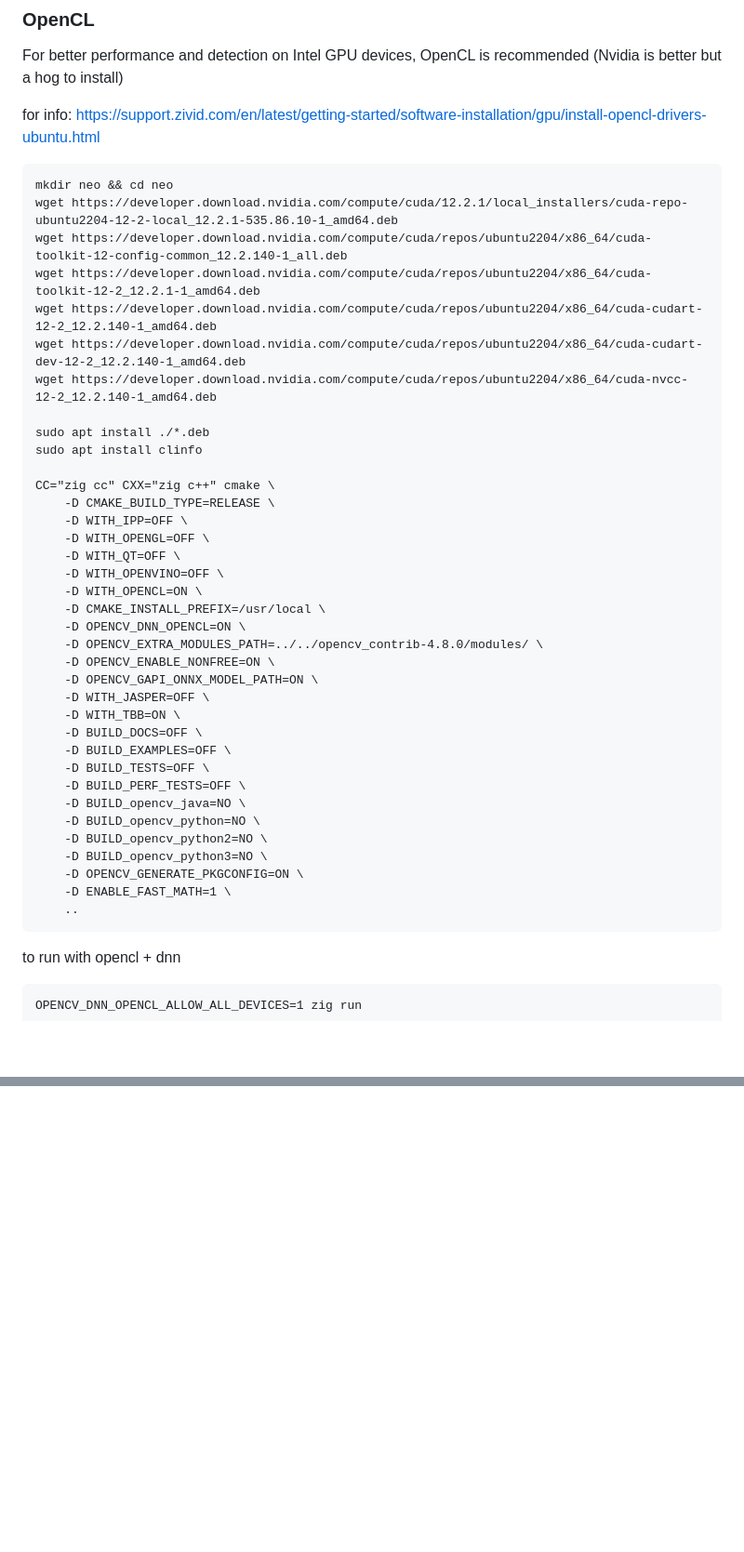
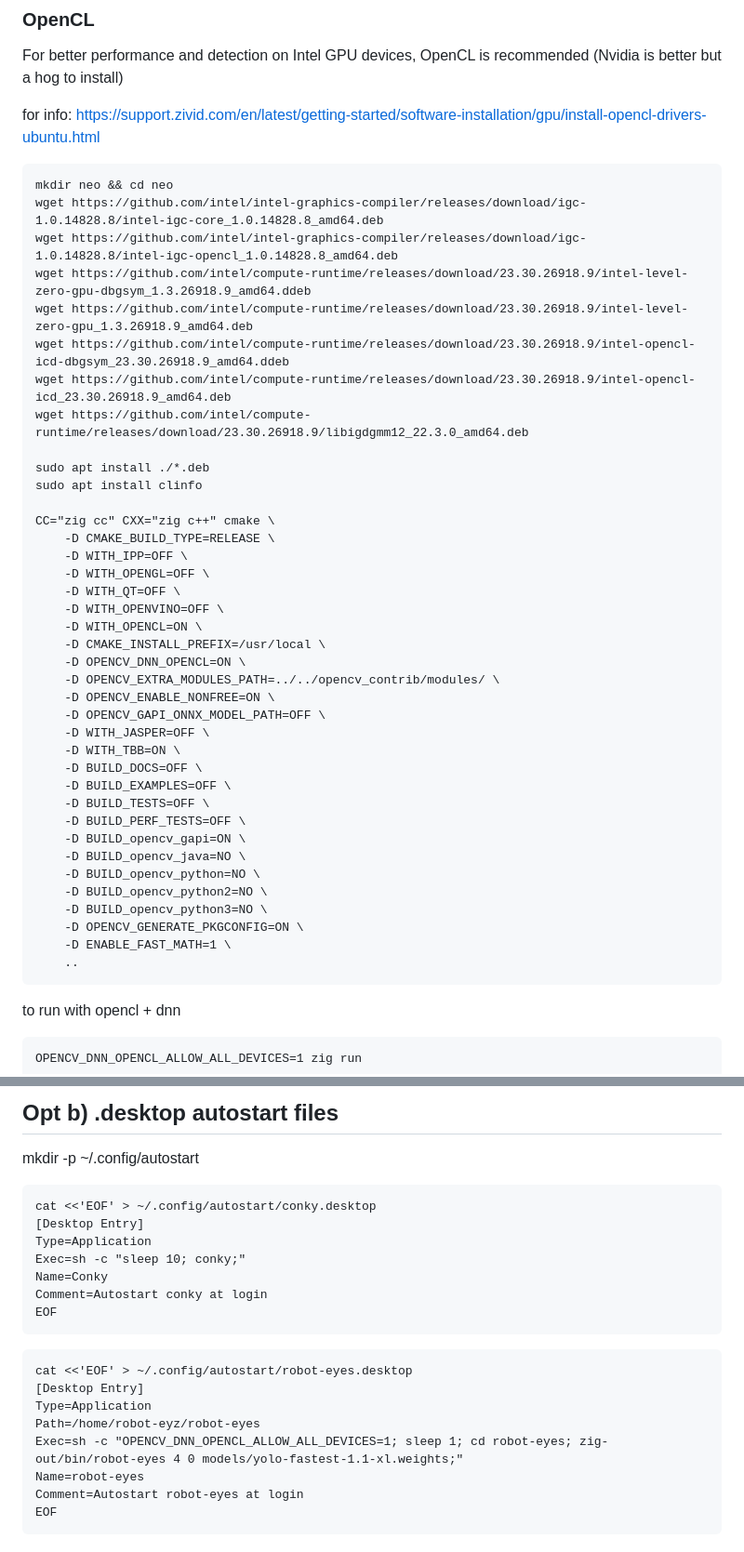
Before and after one commit to bensinober/robot-eyes, a Markdown page: docs/INSTALLATION.md, 2 parts joined by grey strips. Shown at 93% size. GitHub-like rendering; blank space fills up the shorter version.

````diff
--- a/docs/INSTALLATION.md
+++ b/docs/INSTALLATION.md
@@ -56,12 +65,13 @@ For better performance and detection on Intel GPU devices, OpenCL is recommended
 for info: https://support.zivid.com/en/latest/getting-started/software-installation/gpu/install-opencl-drivers-ubuntu.html
 
     mkdir neo && cd neo
-    wget https://developer.download.nvidia.com/compute/cuda/12.2.1/local_installers/cuda-repo-ubuntu2204-12-2-local_12.2.1-535.86.10-1_amd64.deb
-    wget https://developer.download.nvidia.com/compute/cuda/repos/ubuntu2204/x86_64/cuda-toolkit-12-config-common_12.2.140-1_all.deb
-    wget https://developer.download.nvidia.com/compute/cuda/repos/ubuntu2204/x86_64/cuda-toolkit-12-2_12.2.1-1_amd64.deb
-    wget https://developer.download.nvidia.com/compute/cuda/repos/ubuntu2204/x86_64/cuda-cudart-12-2_12.2.140-1_amd64.deb
-    wget https://developer.download.nvidia.com/compute/cuda/repos/ubuntu2204/x86_64/cuda-cudart-dev-12-2_12.2.140-1_amd64.deb
-    wget https://developer.download.nvidia.com/compute/cuda/repos/ubuntu2204/x86_64/cuda-nvcc-12-2_12.2.140-1_amd64.deb
+    wget https://github.com/intel/intel-graphics-compiler/releases/download/igc-1.0.14828.8/intel-igc-core_1.0.14828.8_amd64.deb
+    wget https://github.com/intel/intel-graphics-compiler/releases/download/igc-1.0.14828.8/intel-igc-opencl_1.0.14828.8_amd64.deb
+    wget https://github.com/intel/compute-runtime/releases/download/23.30.26918.9/intel-level-zero-gpu-dbgsym_1.3.26918.9_amd64.ddeb
+    wget https://github.com/intel/compute-runtime/releases/download/23.30.26918.9/intel-level-zero-gpu_1.3.26918.9_amd64.deb
+    wget https://github.com/intel/compute-runtime/releases/download/23.30.26918.9/intel-opencl-icd-dbgsym_23.30.26918.9_amd64.ddeb
+    wget https://github.com/intel/compute-runtime/releases/download/23.30.26918.9/intel-opencl-icd_23.30.26918.9_amd64.deb
+    wget https://github.com/intel/compute-runtime/releases/download/23.30.26918.9/libigdgmm12_22.3.0_amd64.deb
 
     sudo apt install ./*.deb
     sudo apt install clinfo
@@ -75,15 +85,16 @@ for info: https://support.zivid.com/en/latest/getting-started/software-installat
         -D WITH_OPENCL=ON \
         -D CMAKE_INSTALL_PREFIX=/usr/local \
         -D OPENCV_DNN_OPENCL=ON \
-        -D OPENCV_EXTRA_MODULES_PATH=../../opencv_contrib-4.8.0/modules/ \
+        -D OPENCV_EXTRA_MODULES_PATH=../../opencv_contrib/modules/ \
         -D OPENCV_ENABLE_NONFREE=ON \
-        -D OPENCV_GAPI_ONNX_MODEL_PATH=ON \
+        -D OPENCV_GAPI_ONNX_MODEL_PATH=OFF \
         -D WITH_JASPER=OFF \
         -D WITH_TBB=ON \
         -D BUILD_DOCS=OFF \
         -D BUILD_EXAMPLES=OFF \
         -D BUILD_TESTS=OFF \
         -D BUILD_PERF_TESTS=OFF \
+        -D BUILD_opencv_gapi=ON \
         -D BUILD_opencv_java=NO \
         -D BUILD_opencv_python=NO \
         -D BUILD_opencv_python2=NO \
@@ -91,7 +102,6 @@ for info: https://support.zivid.com/en/latest/getting-started/software-installat
         -D OPENCV_GENERATE_PKGCONFIG=ON \
         -D ENABLE_FAST_MATH=1 \
         ..
-
 
 to run with opencl + dnn
 
@@ -272,0 +426,23 @@ test with `screen /dev/rfcomm0 9600`
+## Opt b) .desktop autostart files
+
+mkdir -p ~/.config/autostart
+
+```
+cat <<'EOF' > ~/.config/autostart/conky.desktop
+[Desktop Entry]
+Type=Application
+Exec=sh -c "sleep 10; conky;"
+Name=Conky
+Comment=Autostart conky at login
+EOF
+```
+```
+cat <<'EOF' > ~/.config/autostart/robot-eyes.desktop
+[Desktop Entry]
+Type=Application
+Path=/home/robot-eyz/robot-eyes
+Exec=sh -c "OPENCV_DNN_OPENCL_ALLOW_ALL_DEVICES=1; sleep 1; cd robot-eyes; zig-out/bin/robot-eyes 4 0 models/yolo-fastest-1.1-xl.weights;"
+Name=robot-eyes
+Comment=Autostart robot-eyes at login
+EOF
+```
````
Also changed, not shown: other parts of docs/INSTALLATION.md (+172 -20 lines).
